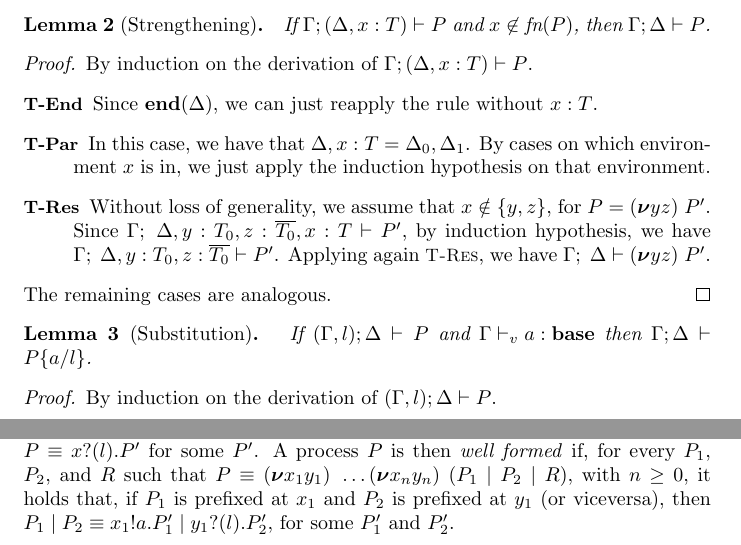
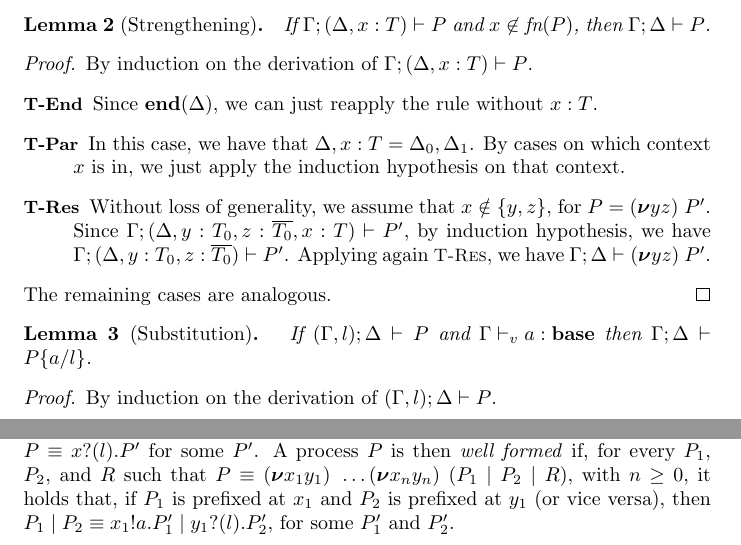
Before and after one commit to concurrentbenchmark/concurrentbenchmark, a LaTeX paper (technical-report/main.tex, which reads challenges/linearity.tex): two parts of pages 8 and 9 of 19, joined at a grey line, cut so that both start at the same text. Compiled offline with pdfLaTeX.

Commit message:
Small typographical fixes in linearity challenge.

```diff
--- a/challenges/linearity.tex
+++ b/challenges/linearity.tex
@@ -174,35 +174,35 @@ The objective of this challenge is to prove subject reduction and type safety fo
 \end{proof}
 \begin{lemma}[Strengthening]\mbox{}
   \label{lemma:strenD}
-  If \( \types{\Gamma; (\Delta, x : T)}{P} \) and
+  If \( \types{\Gamma; (\Cadd{\Delta}{\hastype{x}{T}})}{P} \) and
   $x\not\in \freenames{P}$, then \( \types{\Gamma; \Delta}{P} \).
 \end{lemma}
 \begin{proof}
   By induction on the derivation of
 %%  last applied rule of the proof of --AM changed for uniformity
-  $\types{\Gamma; (\Delta, x : T)}{P}$.
+  $\types{\Gamma; (\Cadd{\Delta}{\hastype{x}{T}})}{P}$.
   % , for each case inverting $\types{\Gamma; (\Delta, x : T)}{P}$ to
   % the uniquely applicable rule.
   \begin{description}
   \item[\TirName{T-End}] Since $\tend{\Delta}$, we can just reapply
-    the rule without $x:T$.
+    the rule without $\hastype{x}{T}$.
     % [$P = \Pend$] we Apply \TirName{T-Inact}.
 
   \item[\TirName{T-Par}] In this case, we have that
-    $ \Delta, x : T = \Delta_0 , \Delta_1$.  By cases on which
-    environment $x$ is in, we just apply the induction hypothesis on
-    that environment.
+    $\Cadd{\Delta}{\hastype{x}{T}} = \Csplit{\Delta_0}{\Delta_1}$.  By cases on which
+    context $x$ is in, we just apply the induction hypothesis on
+    that context.
     %
     %
     % [$P = \Ppar{P_0}{P_1}$] By inversion on the typing we have  $ \Delta, x : T = \Delta_0 , \Delta_1$.
     %   By cases on which environment $x$ is in, apply IH on that environment.
   \item[\TirName{T-Res}] Without loss of generality, we assume that
     $x \notin \{y,z\}$, for $P=\Presd{y}{z}{P'}$. Since
-    $\types{\Gamma;\;\Delta, y : T_0, z : \dual{T_0}, x : T}{P'}$, by
+    $\types{\Gamma;(\Cadd{\Cadd{\Cadd{\Delta}{\hastype{y}{T_0}}}{\hastype{z}{\dual{T_0}}}}{\hastype{x}{T}})}{P'}$, by
     induction hypothesis, we have
-    $\types{\Gamma;\;\Delta, y : T_0, z : \dual{T_0}}{P'}$. Applying
+    $\types{\Gamma;(\Cadd{\Cadd{\Delta}{\hastype{y}{T_0}}}{\hastype{z}{\dual{T_0}}})}{P'}$. Applying
     again \TirName{T-Res}, we have
-    $\types{\Gamma;\;\Delta}{\Presd yz{P'}}$.
+    $\types{\Gamma;\Delta}{\Presd{y}{z}{P'}}$.
     % inversion,
     % $\Delta, x : T = \Delta', y : T_0, z : \dual{T_1}, x : T $. From
     % the assumptions present we can apply IH.
@@ -217,12 +217,12 @@ The objective of this challenge is to prove subject reduction and type safety fo
 
 \begin{lemma}[Substitution]\mbox{}
   \label{le:subst}
-  If $\types{(\Gamma, l);\Delta}{P}$ and
+  If $\types{(\Cadd{\Gamma}{l});\Delta}{P}$ and
   ${\typev{\Gamma}{\hastype{a}{\Tbase}}}$ then
   \( \types{\Gamma;\Delta}{\subst{P}{a}{l}} \).
 \end{lemma}
 \begin{proof}
-  By induction on the derivation of $\types{(\Gamma, l);\Delta}{P}$.
+  By induction on the derivation of $\types{(\Cadd{\Gamma}{l});\Delta}{P}$.
   \begin{description}
   \item[\TirName{T-End}] Immediate since $\tend{\Delta}$.
 
@@ -286,7 +286,7 @@ and $R$ such that
 \( P\equiv \Presd{x_1}{y_1}{\dots
   \Presd{x_n}{y_n}{(\Ppar{\Ppar{P_1}{P_2}}{R})}} \), with
 \( n \geq 0 \), it holds that, if \( P_1 \) is prefixed at \( x_1 \)
-and \( P_2 \) is prefixed at \( y_1 \) (or viceversa), then
+and \( P_2 \) is prefixed at \( y_1 \) (or vice versa), then
 \( \Ppar{P_1}{P_2}
 \equiv\Ppar{\Pout{x_1}{a}{P_1'}}{\Pin{y_1}{l}{P_2'}} \), for some
 $P_1'$ and $P_2'$.
```
Also changed, not shown: challenges/linearity.tex (4 more changed lines).
